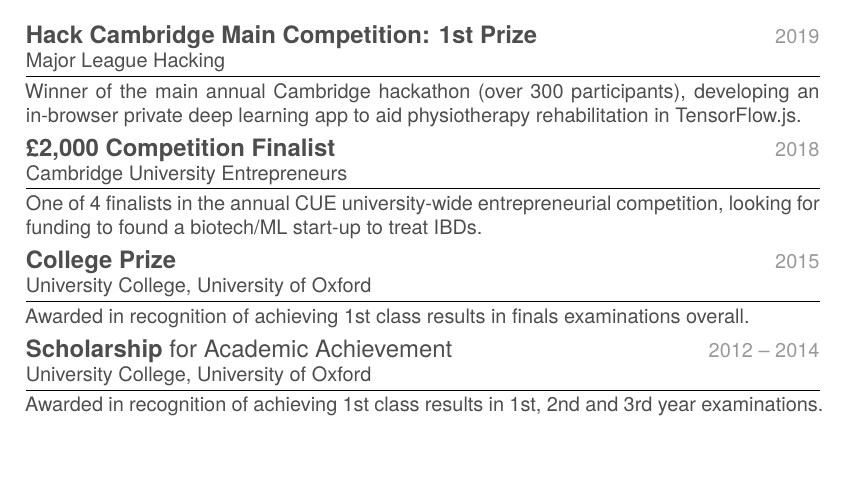
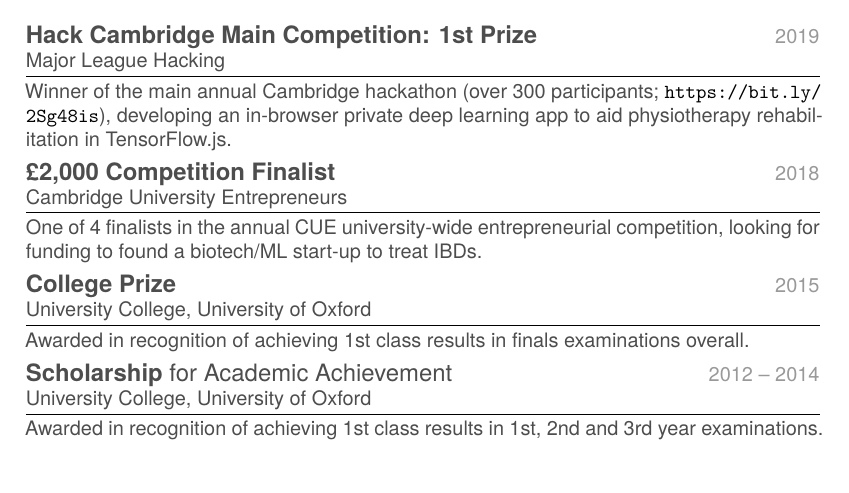
Before and after one commit to fiorenza2/my_cv, a LaTeX CV (main_cv.tex): part of page 2 of 2, cut so that both start at the same text, the shorter picture padded with empty space. Compiled offline with XeLaTeX.

Commit message:
link to hackathon

```diff
--- a/main_cv.tex
+++ b/main_cv.tex
@@ -29,7 +29,14 @@
 \addtolength{\textheight}{0.7in}
 
 \definecolor{gray}{HTML}{4D4D4D}
-
+\usepackage{hyperref}
+\usepackage{xcolor}
+\hypersetup{
+    colorlinks,
+    linkcolor={red!50!black},
+    citecolor={blue!50!black},
+    urlcolor={blue!80!black}
+}
 \usepackage{ifthen}
 \newboolean{long}
 %\usepackage[dvipsnames]{xcolor}
@@ -175,7 +182,7 @@ LinkedIn: \href{https://uk.linkedin.com/in/philipjohnball}{philipjohnball}
     \entrysmall{2019}
     {Hack Cambridge Main Competition: 1st Prize}
     {Major League Hacking}
-    {Winner of the main annual Cambridge hackathon (over 300 participants), developing an in-browser private deep learning app to aid physiotherapy rehabilitation in TensorFlow.js.}
+    {Winner of the main annual Cambridge hackathon (over 300 participants; \url{https://bit.ly/2Sg48is}), developing an in-browser private deep learning app to aid physiotherapy rehabilitation in TensorFlow.js.}
 
     \entrysmall
     {2018}
```
